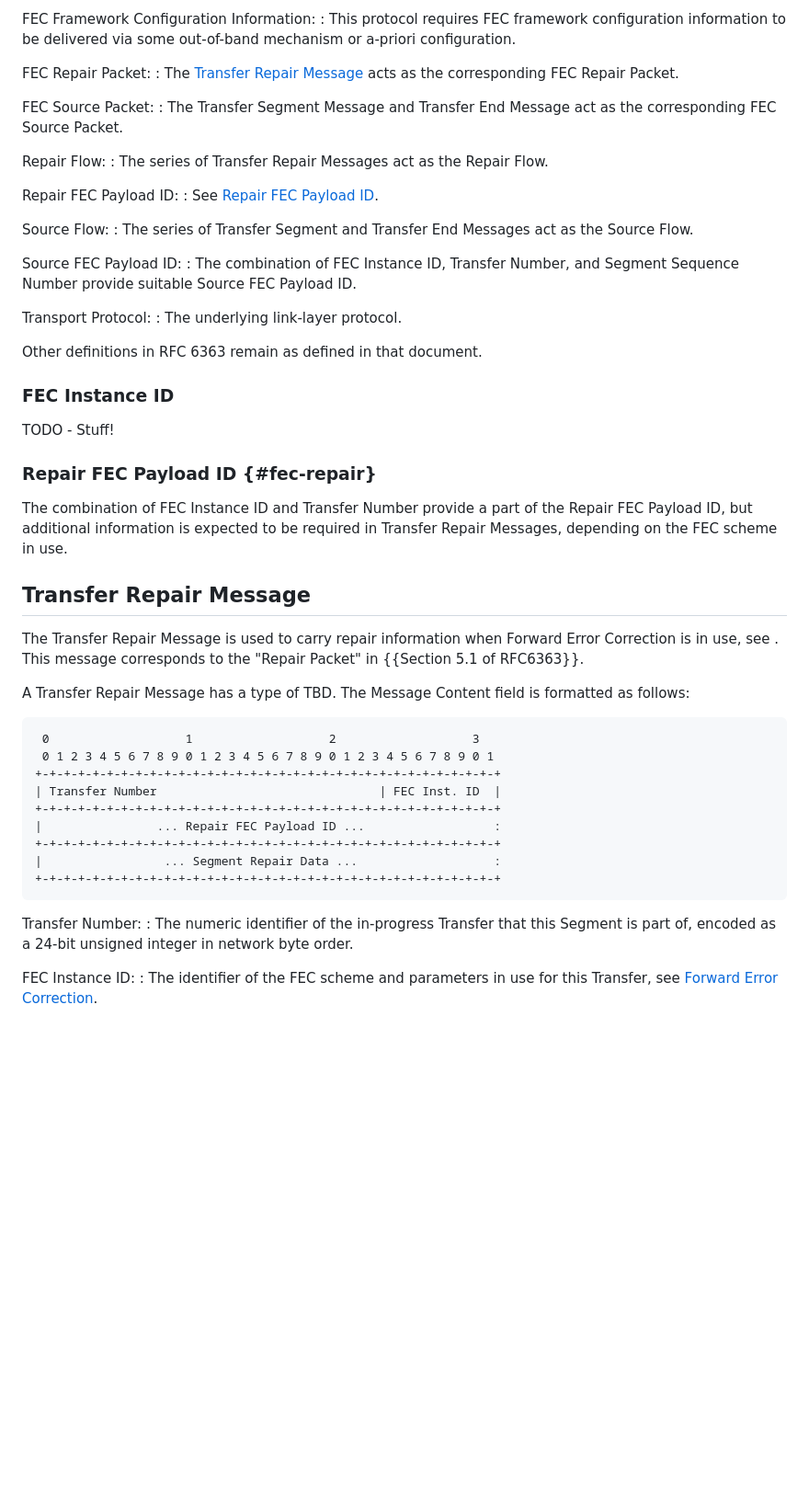
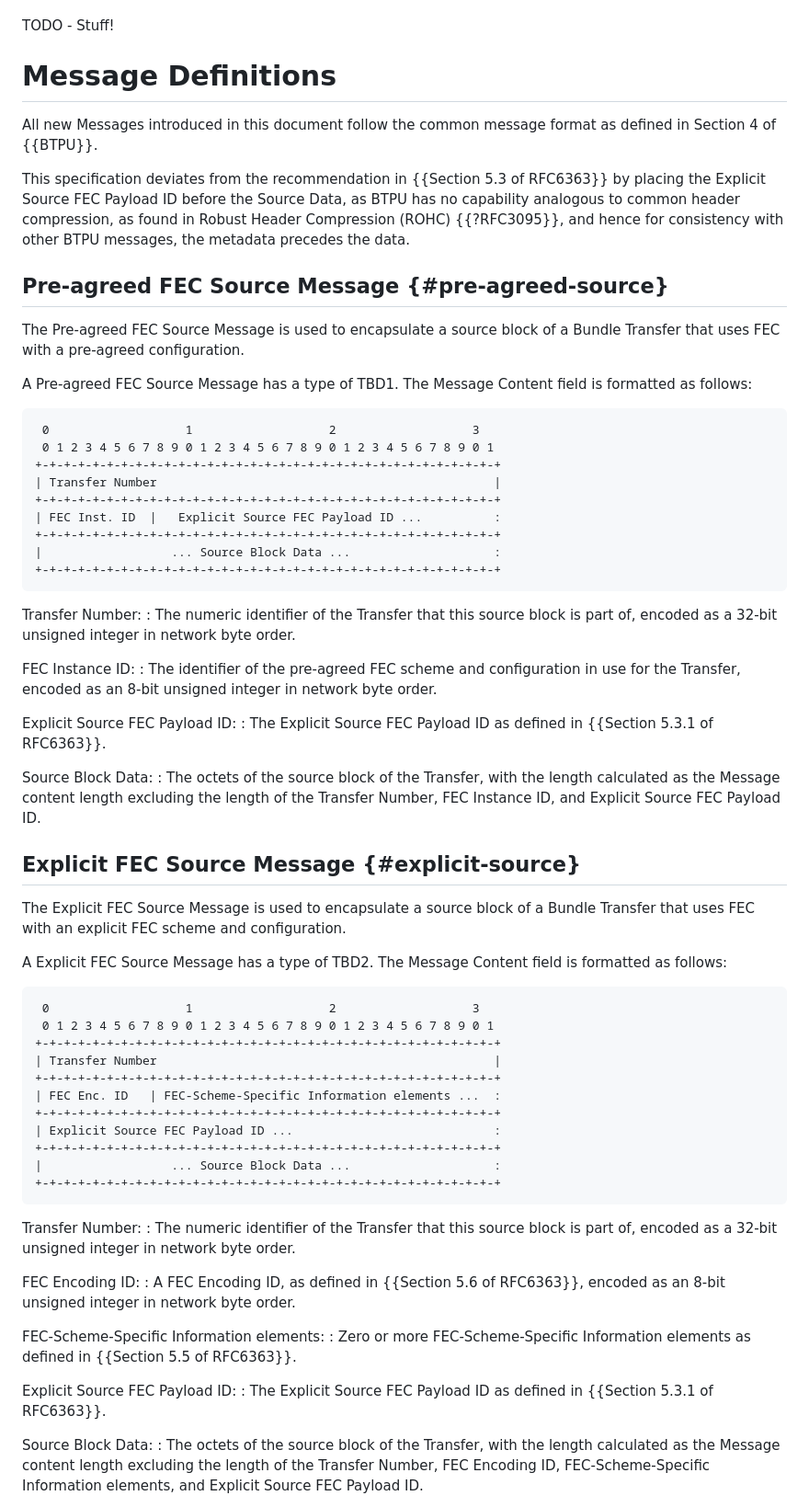
Before and after one commit to ricktaylor/btpu-fec, a Markdown page: draft-taylor-dtn-btpu-fec.md, the part around one of its changes. Shown at 92% size. Drawn GitHub-style; blank space fills up the shorter version.

Commit message:
More content

```diff
--- a/draft-taylor-dtn-btpu-fec.md
+++ b/draft-taylor-dtn-btpu-fec.md
@@ -80,55 +83,69 @@ Content Delivery Protocol (CDP):
-FEC Framework Configuration Information:
-: This protocol requires FEC framework configuration information to be delivered via some out-of-band mechanism or a-priori configuration.
-
-FEC Repair Packet:
-: The [Transfer Repair Message](#transfer-repair-message) acts as the corresponding FEC Repair Packet.
-
-FEC Source Packet:
-: The Transfer Segment Message and Transfer End Message act as the corresponding FEC Source Packet.
-
-Repair Flow:
-: The series of Transfer Repair Messages act as the Repair Flow.
-
-Repair FEC Payload ID:
-: See [Repair FEC Payload ID](#fec-repair).
-
-Source Flow:
-: The series of Transfer Segment and Transfer End Messages act as the Source Flow.
-
-Source FEC Payload ID:
-: The combination of FEC Instance ID, Transfer Number, and Segment Sequence Number provide suitable Source FEC Payload ID.
-
-Transport Protocol:
-: The underlying link-layer protocol.
-
-Other definitions in RFC 6363 remain as defined in that document.
-
-### FEC Instance ID
-
 TODO - Stuff!
 
-### Repair FEC Payload ID {#fec-repair}
+# Message Definitions
 
-The combination of FEC Instance ID and Transfer Number provide a part of the Repair FEC Payload ID, but additional information is expected to be required in Transfer Repair Messages, depending on the FEC scheme in use.
+All new Messages introduced in this document follow the common message format as defined in Section 4 of {{BTPU}}.
 
-## Transfer Repair Message
+This specification deviates from the recommendation in {{Section 5.3 of RFC6363}} by placing the Explicit Source FEC Payload ID before the Source Data, as BTPU has no capability analogous to common header compression, as found in Robust Header Compression (ROHC) {{?RFC3095}}, and hence for consistency with other BTPU messages, the metadata precedes the data.
 
-The Transfer Repair Message is used to carry repair information when Forward Error Correction is in use, see [](#fec).  This message corresponds to the "Repair Packet" in {{Section 5.1 of RFC6363}}.
+## Pre-agreed FEC Source Message {#pre-agreed-source}
 
-A Transfer Repair Message has a type of TBD. The Message Content field is formatted as follows:
+The Pre-agreed FEC Source Message is used to encapsulate a source block of a Bundle Transfer that uses FEC with a pre-agreed configuration.
+
+A Pre-agreed FEC Source Message has a type of TBD1. The Message Content field is formatted as follows:
 
      0                   1                   2                   3
      0 1 2 3 4 5 6 7 8 9 0 1 2 3 4 5 6 7 8 9 0 1 2 3 4 5 6 7 8 9 0 1
     +-+-+-+-+-+-+-+-+-+-+-+-+-+-+-+-+-+-+-+-+-+-+-+-+-+-+-+-+-+-+-+-+
-    | Transfer Number                               | FEC Inst. ID  |
+    | Transfer Number                                               |
     +-+-+-+-+-+-+-+-+-+-+-+-+-+-+-+-+-+-+-+-+-+-+-+-+-+-+-+-+-+-+-+-+
-    |                ... Repair FEC Payload ID ...                  :
+    | FEC Inst. ID  |   Explicit Source FEC Payload ID ...          :
     +-+-+-+-+-+-+-+-+-+-+-+-+-+-+-+-+-+-+-+-+-+-+-+-+-+-+-+-+-+-+-+-+
-    |                 ... Segment Repair Data ...                   :
+    |                  ... Source Block Data ...                    :
     +-+-+-+-+-+-+-+-+-+-+-+-+-+-+-+-+-+-+-+-+-+-+-+-+-+-+-+-+-+-+-+-+
 
 Transfer Number:
-: The numeric identifier of the in-progress Transfer that this Segment is part of, encoded as a 24-bit unsigned integer in network byte order.
+: The numeric identifier of the Transfer that this source block is part of, encoded as a 32-bit unsigned integer in network byte order.
 
 FEC Instance ID:
-: The identifier of the FEC scheme and parameters in use for this Transfer, see [Forward Error Correction](#fec).
+: The identifier of the pre-agreed FEC scheme and configuration in use for the Transfer, encoded as an 8-bit unsigned integer in network byte order.
+
+Explicit Source FEC Payload ID:
+: The Explicit Source FEC Payload ID as defined in {{Section 5.3.1 of RFC6363}}.
+
+Source Block Data:
+: The octets of the source block of the Transfer, with the length calculated as the Message content length excluding the length of the Transfer Number, FEC Instance ID, and Explicit Source FEC Payload ID.
+
+## Explicit FEC Source Message {#explicit-source}
+
+The Explicit FEC Source Message is used to encapsulate a source block of a Bundle Transfer that uses FEC with an explicit FEC scheme and configuration.
+
+A Explicit FEC Source Message has a type of TBD2. The Message Content field is formatted as follows:
+
+     0                   1                   2                   3
+     0 1 2 3 4 5 6 7 8 9 0 1 2 3 4 5 6 7 8 9 0 1 2 3 4 5 6 7 8 9 0 1
+    +-+-+-+-+-+-+-+-+-+-+-+-+-+-+-+-+-+-+-+-+-+-+-+-+-+-+-+-+-+-+-+-+
+    | Transfer Number                                               |
+    +-+-+-+-+-+-+-+-+-+-+-+-+-+-+-+-+-+-+-+-+-+-+-+-+-+-+-+-+-+-+-+-+
+    | FEC Enc. ID   | FEC-Scheme-Specific Information elements ...  :
+    +-+-+-+-+-+-+-+-+-+-+-+-+-+-+-+-+-+-+-+-+-+-+-+-+-+-+-+-+-+-+-+-+
+    | Explicit Source FEC Payload ID ...                            :
+    +-+-+-+-+-+-+-+-+-+-+-+-+-+-+-+-+-+-+-+-+-+-+-+-+-+-+-+-+-+-+-+-+
+    |                  ... Source Block Data ...                    :
+    +-+-+-+-+-+-+-+-+-+-+-+-+-+-+-+-+-+-+-+-+-+-+-+-+-+-+-+-+-+-+-+-+
+
+Transfer Number:
+: The numeric identifier of the Transfer that this source block is part of, encoded as a 32-bit unsigned integer in network byte order.
+
+FEC Encoding ID:
+: A FEC Encoding ID, as defined in {{Section 5.6 of RFC6363}}, encoded as an 8-bit unsigned integer in network byte order.
+
+FEC-Scheme-Specific Information elements:
+: Zero or more FEC-Scheme-Specific Information elements as defined in {{Section 5.5 of RFC6363}}.
+
+Explicit Source FEC Payload ID:
+: The Explicit Source FEC Payload ID as defined in {{Section 5.3.1 of RFC6363}}.
+
+Source Block Data:
+: The octets of the source block of the Transfer, with the length calculated as the Message content length excluding the length of the Transfer Number, FEC Encoding ID, FEC-Scheme-Specific Information elements, and Explicit Source FEC Payload ID.
+
```
Also changed, not shown: other parts of draft-taylor-dtn-btpu-fec.md (+80 -27 lines).
